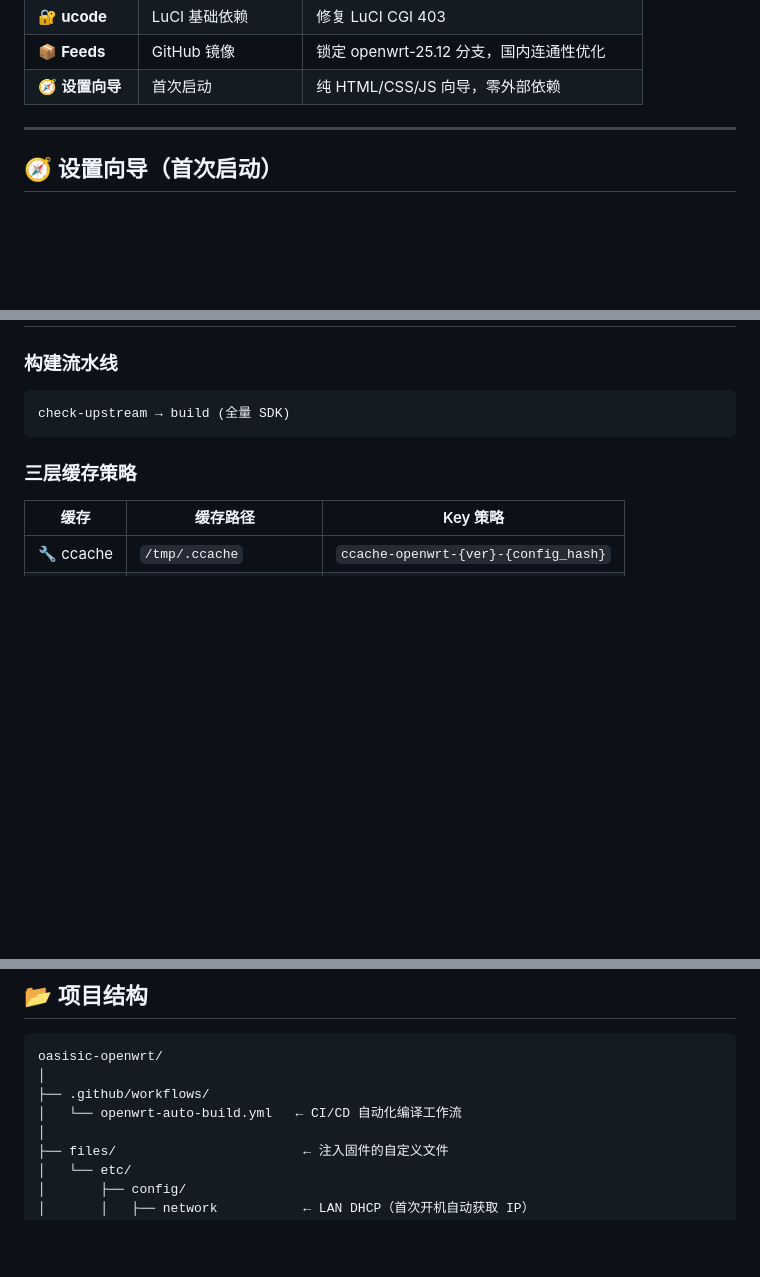
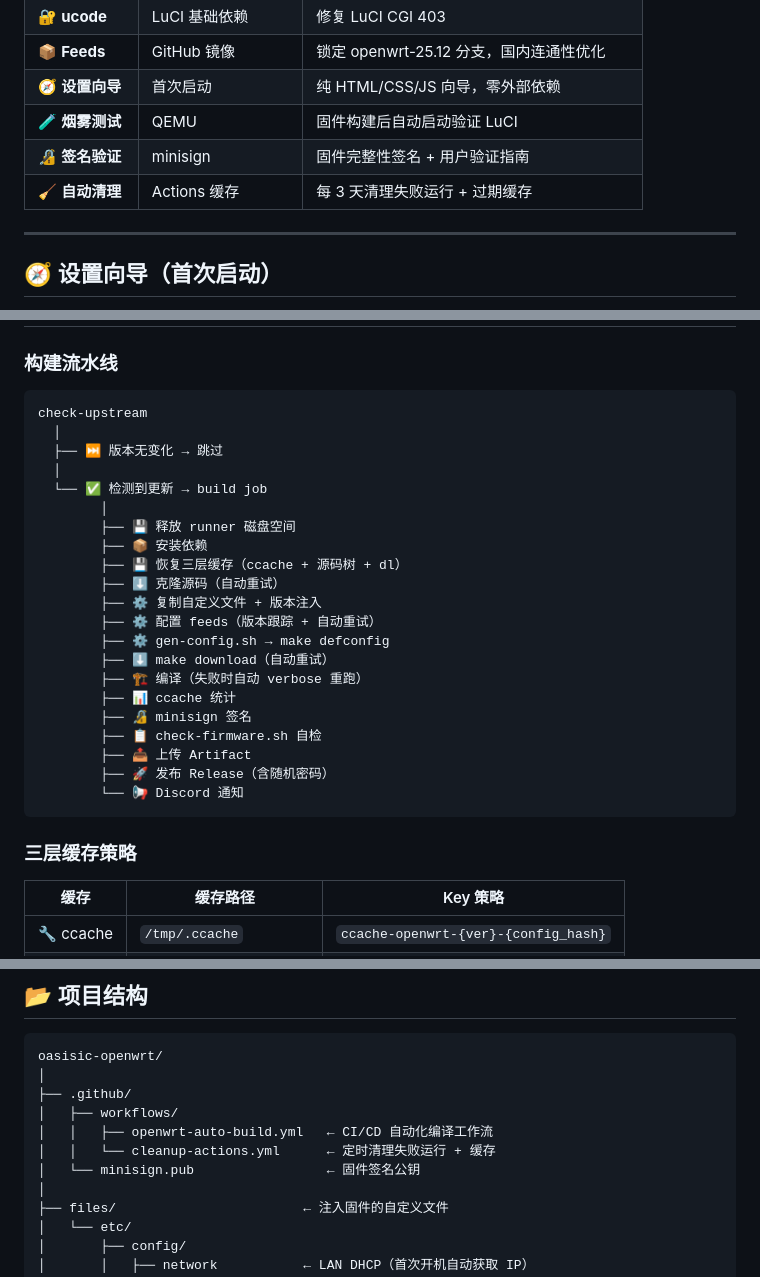
Before and after one commit to Hawaiine/oasisic-openwrt, a Markdown page: README.md, 3 parts joined by grey strips. Drawn GitHub-style; blank space fills up the shorter version.

Commit message:
📝 README 同步：阶段三 CI/CD 流水线完成

````diff
--- a/README.md
+++ b/README.md
@@ -39,6 +39,9 @@
 | 🔐 **ucode** | LuCI 基础依赖 | 修复 LuCI CGI 403 |
 | 📦 **Feeds** | GitHub 镜像 | 锁定 openwrt-25.12 分支，国内连通性优化 |
 | 🧭 **设置向导** | 首次启动 | 纯 HTML/CSS/JS 向导，零外部依赖 |
+| 🧪 **烟雾测试** | QEMU | 固件构建后自动启动验证 LuCI |
+| 🔏 **签名验证** | minisign | 固件完整性签名 + 用户验证指南 |
+| 🧹 **自动清理** | Actions 缓存 | 每 3 天清理失败运行 + 过期缓存 |
 
 ---
 
@@ -82,7 +85,27 @@
 ### 构建流水线
 
 ```
-check-upstream → build (全量 SDK)
+check-upstream
+  │
+  ├── ⏭️ 版本无变化 → 跳过
+  │
+  └── ✅ 检测到更新 → build job
+        │
+        ├── 💾 释放 runner 磁盘空间
+        ├── 📦 安装依赖
+        ├── 💾 恢复三层缓存（ccache + 源码树 + dl）
+        ├── ⬇️ 克隆源码（自动重试）
+        ├── ⚙️ 复制自定义文件 + 版本注入
+        ├── ⚙️ 配置 feeds（版本跟踪 + 自动重试）
+        ├── ⚙️ gen-config.sh → make defconfig
+        ├── ⬇️ make download（自动重试）
+        ├── 🏗️ 编译（失败时自动 verbose 重跑）
+        ├── 📊 ccache 统计
+        ├── 🔏 minisign 签名
+        ├── 📋 check-firmware.sh 自检
+        ├── 📤 上传 Artifact
+        ├── 🚀 发布 Release（含随机密码）
+        └── 📢 Discord 通知
 ```
 
 ### 三层缓存策略
@@ -100,8 +123,11 @@ check-upstream → build (全量 SDK)
 ```
 oasisic-openwrt/
 │
-├── .github/workflows/
-│   └── openwrt-auto-build.yml   ← CI/CD 自动化编译工作流
+├── .github/
+│   ├── workflows/
+│   │   ├── openwrt-auto-build.yml   ← CI/CD 自动化编译工作流
+│   │   └── cleanup-actions.yml      ← 定时清理失败运行 + 缓存
+│   └── minisign.pub                 ← 固件签名公钥
 │
 ├── files/                        ← 注入固件的自定义文件
 │   └── etc/
````
